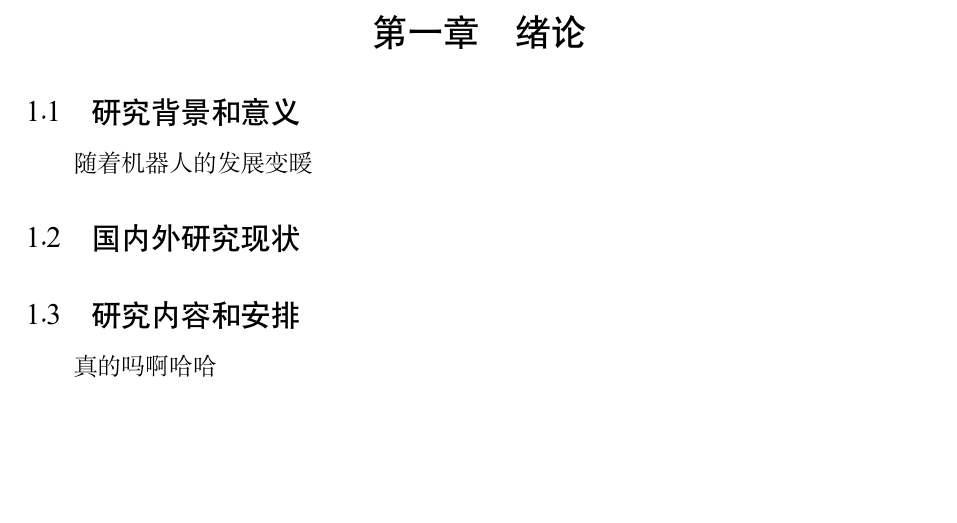
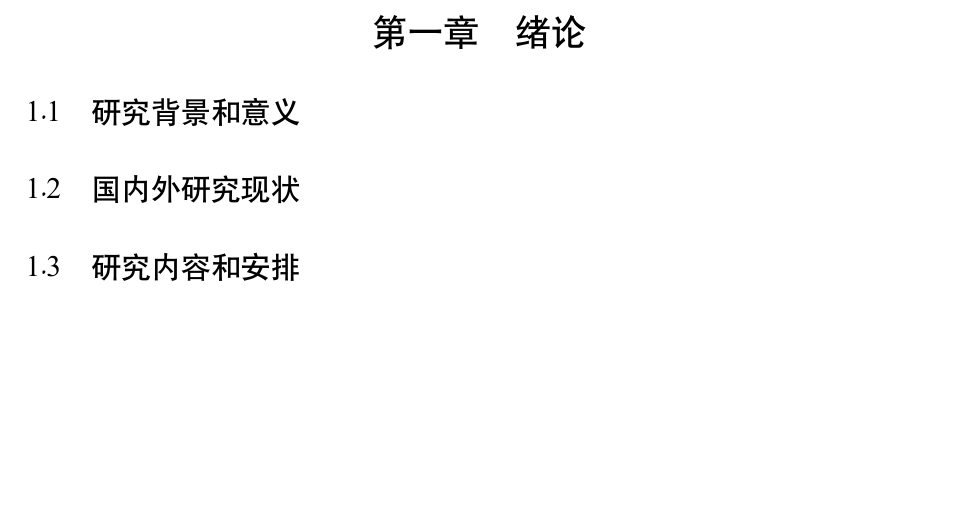
Before and after one commit to Inaikara/bachelorThesis, a LaTeX thesis (scutthesis.tex, which reads chapter01.tex): part of page 5 of 12, cut so that both start at the same text. Compiled offline with XeLaTeX; a missing font is replaced by an installed copy or a similar font.

Commit message:
modified:   chapter01.tex

```diff
--- a/chapter01.tex
+++ b/chapter01.tex
@@ -1,11 +1,12 @@
 \chapter{绪论}
 \section{研究背景和意义}
-    随着机器人的发展变暖
+
+
 
 
 
 \section{国内外研究现状}
 
+
+
 \section{研究内容和安排}
-真的吗
-啊哈哈
```
Also changed, not shown: scutthesis.pdf.
